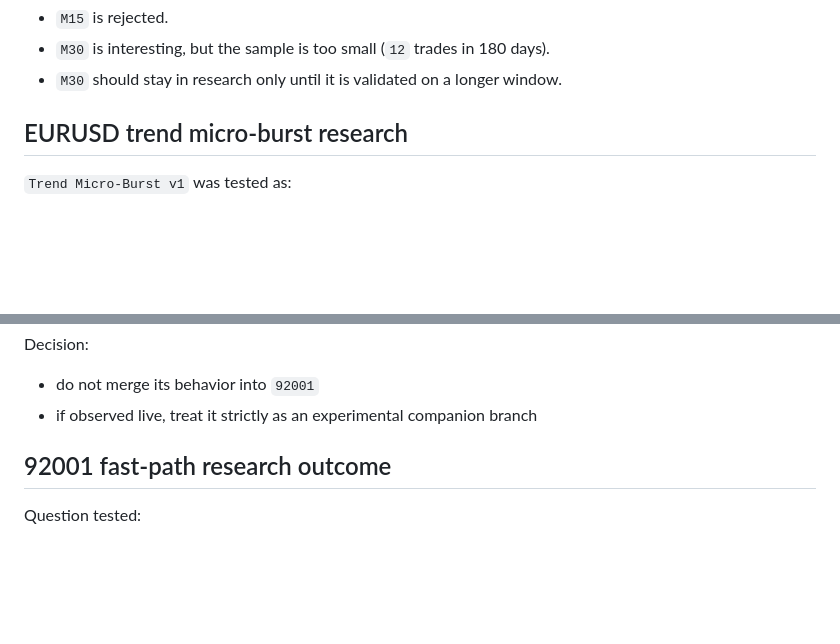
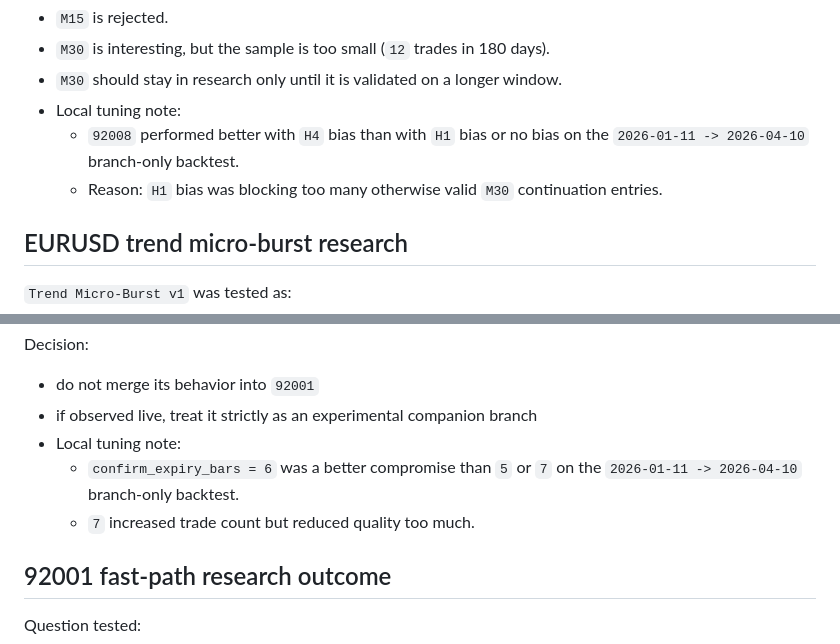
Before and after one commit to snooty7/LiquidityvsBibirion, a Markdown page: docs/strategy_knowledge_base.md, 2 parts joined by grey strips. Drawn GitHub-style; blank space fills up the shorter version.

Commit message:
Document 92008 and 92017 tuning notes

```diff
--- a/docs/strategy_knowledge_base.md
+++ b/docs/strategy_knowledge_base.md
@@ -120,6 +120,9 @@ Interpretation:
 - `M15` is rejected.
 - `M30` is interesting, but the sample is too small (`12` trades in 180 days).
 - `M30` should stay in research only until it is validated on a longer window.
+- Local tuning note:
+  - `92008` performed better with `H4` bias than with `H1` bias or no bias on the `2026-01-11 -> 2026-04-10` branch-only backtest.
+  - Reason: `H1` bias was blocking too many otherwise valid `M30` continuation entries.
 
 ## EURUSD trend micro-burst research
 `Trend Micro-Burst v1` was tested as:
@@ -516,6 +519,9 @@ Interpretation:
 Decision:
 - do not merge its behavior into `92001`
 - if observed live, treat it strictly as an experimental companion branch
+- Local tuning note:
+  - `confirm_expiry_bars = 6` was a better compromise than `5` or `7` on the `2026-01-11 -> 2026-04-10` branch-only backtest.
+  - `7` increased trade count but reduced quality too much.
 
 ## 92001 fast-path research outcome
 Question tested:
```
